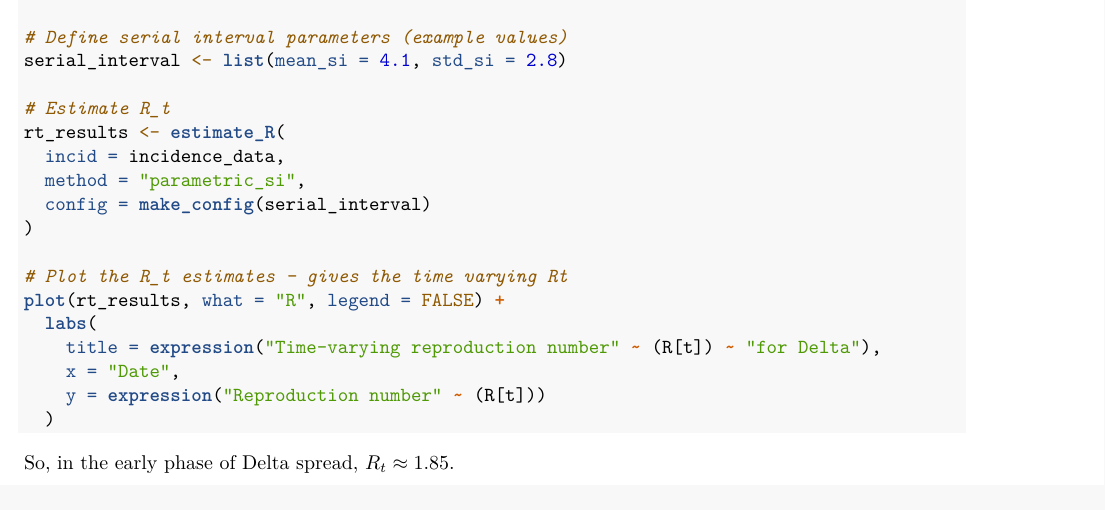
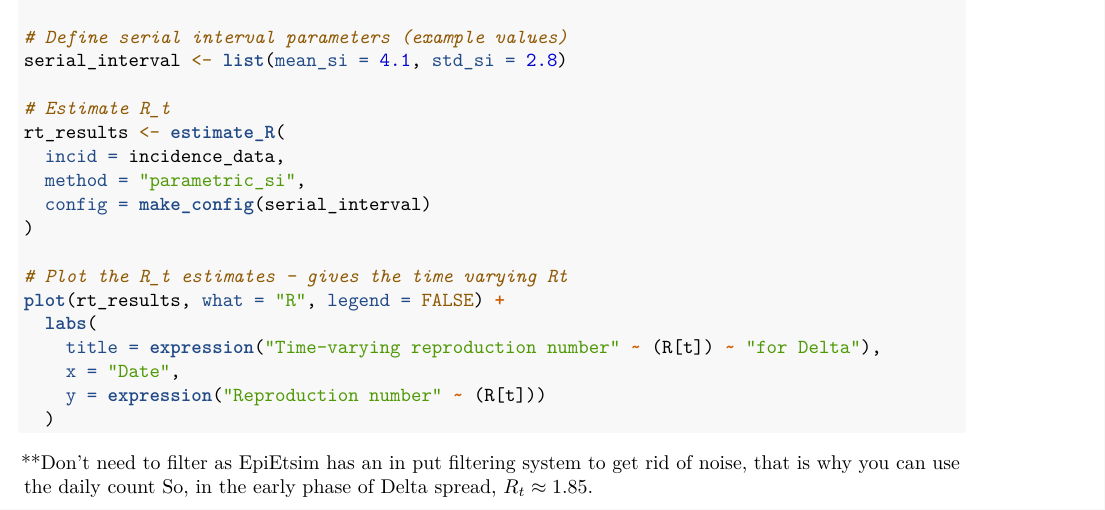
Before and after one commit to space-ace789/Growth_rate_and_r_for_COVID_variants, an R Markdown document (Growth Rate and r Number of COVID Variants.Rproj.Rmd): part of page 11 of 12, cut so that both start at the same text. Rendered offline with R 4.5, knitr and Pandoc, then LaTeX, with nearby package versions; the code chunks are not run, so their results and figures are left out.

Commit message:
final final

````diff
--- a/Growth Rate and r Number of COVID Variants.Rproj.Rmd
+++ b/Growth Rate and r Number of COVID Variants.Rproj.Rmd
@@ -556,7 +556,7 @@ plot(rt_results, what = "R", legend = FALSE) +
     y = expression("Reproduction number" ~ (R[t]))
   )
 ```
-
+**Don't need to filter as EpiEtsim has an in put filtering system to get rid of noise, that is why you can use the daily count
 So, in the early phase of Delta spread, $R_t \approx 1.85$.
 
 ### Reflection: variant competition during a declining outbreak
````
